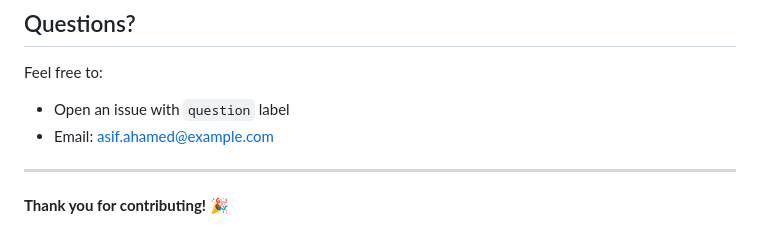
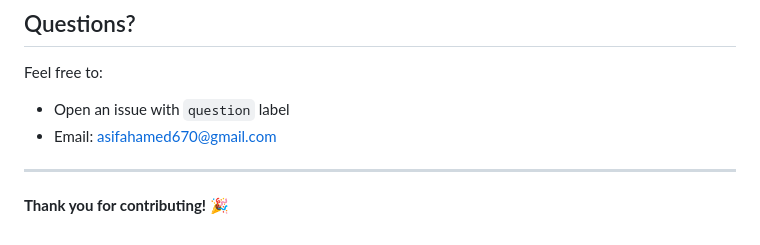
Before and after one commit to asifahamed-ece/REC-Quiz-Buzzer-System, a Markdown page: CONTRIBUTING.md, the part around the change. Rendered like a GitHub page.

Commit message:
Update contact email in CONTRIBUTING.md

```diff
--- a/CONTRIBUTING.md
+++ b/CONTRIBUTING.md
@@ -166,7 +166,7 @@ Fixes #42
 
 Feel free to:
 - Open an issue with `question` label
-- Email: asif.ahamed@example.com
+- Email: asifahamed670@gmail.com
 
 ---
 
```
